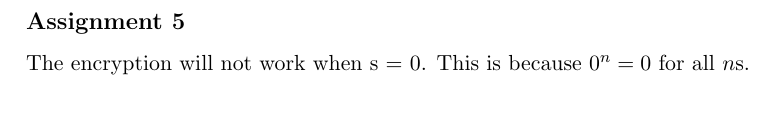
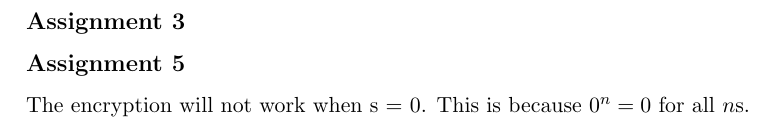
Before and after one commit to williamphan/EDA625, a LaTeX document (Project1/report.tex): part of page 2 of 2, cut so that both start at the same text. Compiled offline with pdfLaTeX.

Commit message:
Add 2048 test and assignment 3

```diff
--- a/Project1/report.tex
+++ b/Project1/report.tex
@@ -42,7 +42,10 @@ Generating 100 primes with bit-lengths 512, 1024 and 2048 gives the following ta
 
 %512: 10, 11, 11, 12, 12, 13
 %1024: 115, 112, 112
+%2048: 1836
 As the bit-length doubles, the running time for generating 100 primes of the selected bit-length seems to increase by a factor of roughly 10. ! tror 10 är fel !
+
+\subsection{Assignment 3}
 
 \subsection{Assignment 5}
 
```
